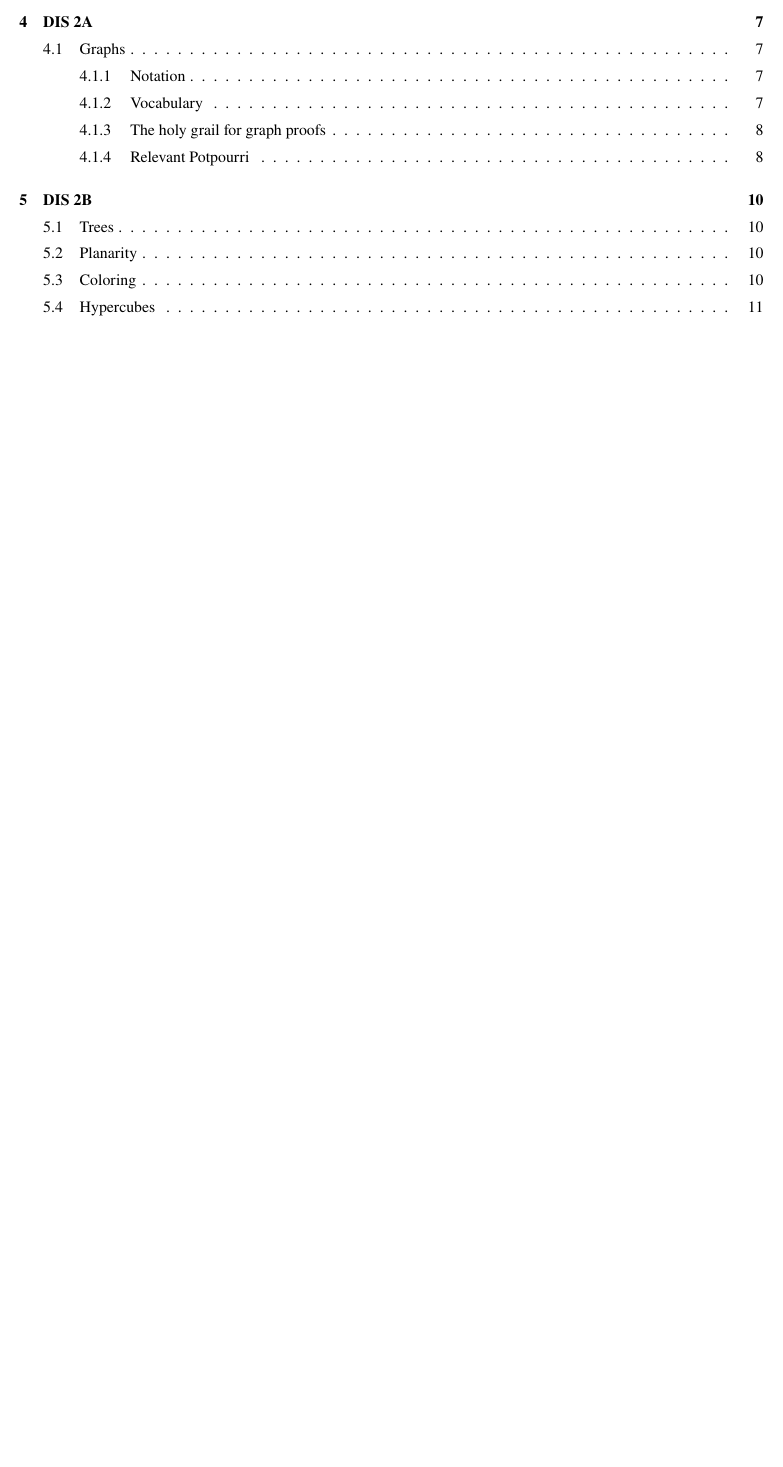
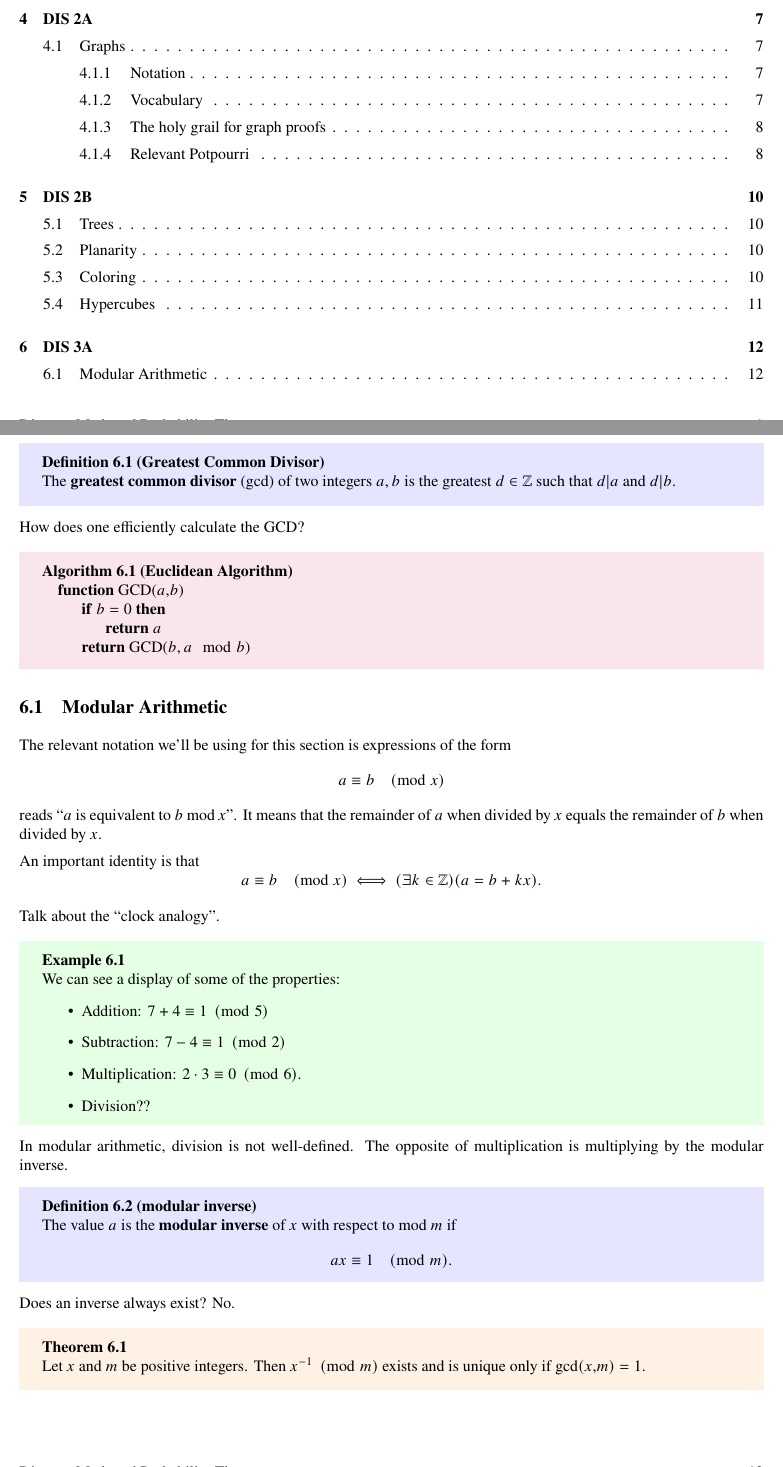
Before and after one commit to skswaminathan/CS70-Mini-Lectures, a LaTeX document (sp23 mini lecs/all_lectures.tex, which reads sp23 mini lecs/indiv_lectures/lecture6.tex): part of page 1 of 11 before the commit and two parts of pages 1 and 12 of 12 after it, the two joined at a grey line, cut so that both start at the same text, the shorter picture padded with empty space. Compiled offline with pdfLaTeX.

Commit message:
added dis 3a mini lec

```diff
--- /dev/null
+++ b/sp23 mini lecs/indiv_lectures/lecture6.tex
@@ -0,0 +1,48 @@
+\section{DIS 3A}
+
+\begin{definition}[Greatest Common Divisor]
+    The \textbf{greatest common divisor} (gcd) of two integers $a, b$ is the greatest $d \in \Z$ such that $d|a$ and $d|b$.
+\end{definition}
+
+How does one efficiently calculate the GCD?
+
+\begin{algothm}[Euclidean Algorithm]
+    \begin{algorithmic}
+    \Function{GCD}{$a,b$}
+    \If{$b = 0$}
+        \State \Return $a$
+    \EndIf
+    \State \Return \Call{GCD}{$b, a \mod b$}
+    \EndFunction
+    \end{algorithmic}
+\end{algothm}
+
+\subsection{Modular Arithmetic}
+
+The relevant notation we'll be using for this section is expressions of the form \[ a \equiv b \pmod{x} \] reads ``$a$ is equivalent to $b$ mod $x$''. It means that the remainder of $a$ when divided by $x$ equals the remainder of $b$ when divided by $x$.
+
+An important identity is that \[ a \equiv b \pmod{x} \iff (\exists k \in\Z) (a = b + kx). \]
+
+Talk about the ``clock analogy''.
+
+\begin{example}
+    We can see a display of some of the properties:
+    \begin{itemize}
+        \item Addition: $7 + 4 \equiv 1 \pmod{5}$
+        \item Subtraction: $7 - 4 \equiv 1 \pmod{2}$
+        \item Multiplication: $2 \cdot 3 \equiv 0 \pmod{6}$.
+        \item Division??
+    \end{itemize}
+\end{example}
+
+In modular arithmetic, division is not well-defined. The opposite of multiplication is multiplying by the modular inverse.
+
+\begin{definition}[modular inverse]
+    The value $a$ is the \textbf{modular inverse} of $x$ with respect to mod $m$ if \[ ax \equiv 1 \pmod{m}. \]
+\end{definition}
+
+Does an inverse always exist? No.
+
+\begin{theorem}
+    Let $x$ and $m$ be positive integers. Then $x^{-1} \pmod{m}$ exists and is unique only if $\gcd(x,m) = 1$.
+\end{theorem}
```
Also changed, not shown: sp23 mini lecs/all_lectures.tex (+1 -0 lines), sp23 mini lecs/all_lectures.pdf.
